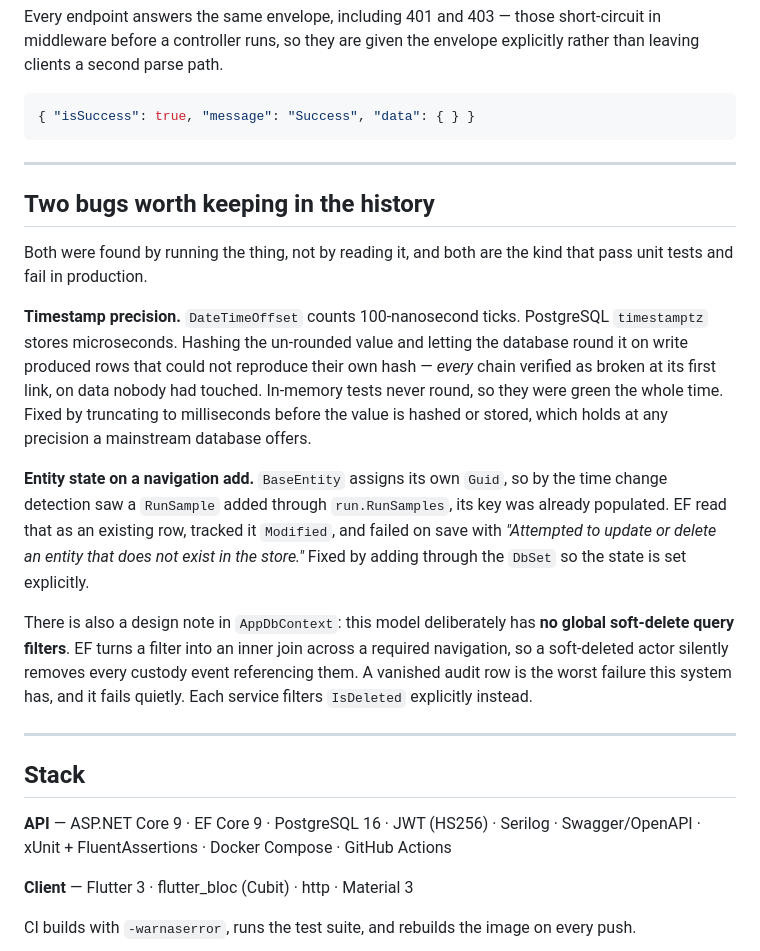
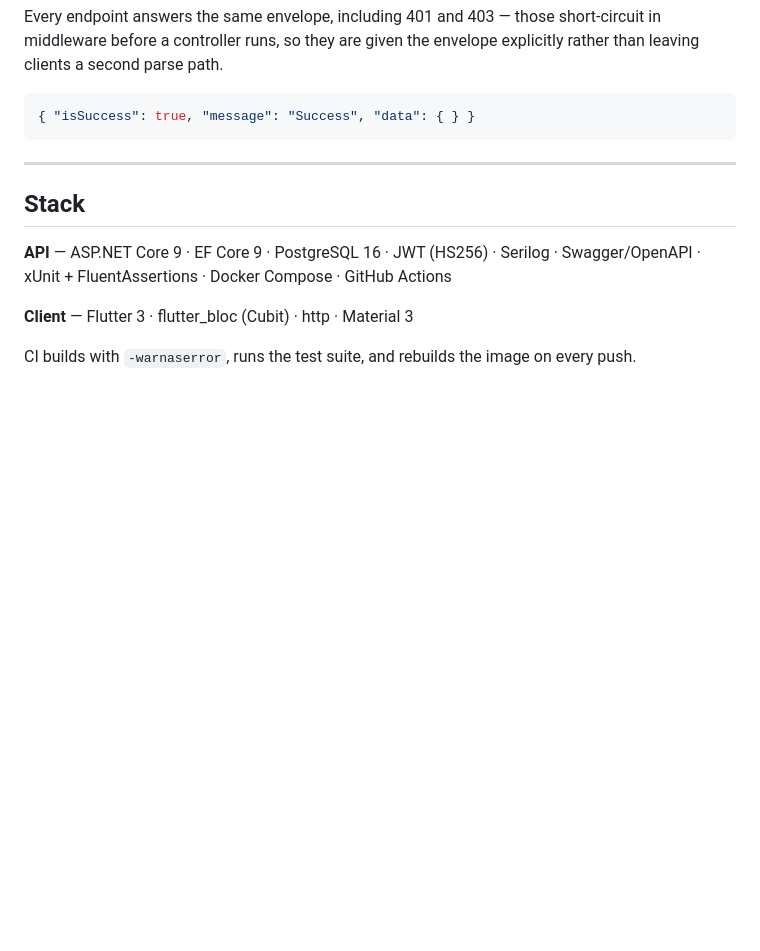
Before and after one commit to SirinK2/GenomeTrack, a Markdown page: README.md, the part around the change. Drawn GitHub-style; blank space fills up the shorter version.

Commit message:
docs: trim the README to the domain and how to run it

```diff
--- a/README.md
+++ b/README.md
@@ -124,32 +124,6 @@ leaving clients a second parse path.
 
 ---
 
-## Two bugs worth keeping in the history
-
-Both were found by running the thing, not by reading it, and both are the kind that pass unit
-tests and fail in production.
-
-**Timestamp precision.** `DateTimeOffset` counts 100-nanosecond ticks. PostgreSQL `timestamptz`
-stores microseconds. Hashing the un-rounded value and letting the database round it on write
-produced rows that could not reproduce their own hash — *every* chain verified as broken at its
-first link, on data nobody had touched. In-memory tests never round, so they were green the
-whole time. Fixed by truncating to milliseconds before the value is hashed or stored, which
-holds at any precision a mainstream database offers.
-
-**Entity state on a navigation add.** `BaseEntity` assigns its own `Guid`, so by the time change
-detection saw a `RunSample` added through `run.RunSamples`, its key was already populated. EF
-read that as an existing row, tracked it `Modified`, and failed on save with
-*"Attempted to update or delete an entity that does not exist in the store."* Fixed by adding
-through the `DbSet` so the state is set explicitly.
-
-There is also a design note in `AppDbContext`: this model deliberately has **no global
-soft-delete query filters**. EF turns a filter into an inner join across a required navigation,
-so a soft-deleted actor silently removes every custody event referencing them. A vanished audit
-row is the worst failure this system has, and it fails quietly. Each service filters
-`IsDeleted` explicitly instead.
-
----
-
 ## Stack
 
 **API** — ASP.NET Core 9 · EF Core 9 · PostgreSQL 16 · JWT (HS256) · Serilog · Swagger/OpenAPI ·
```
